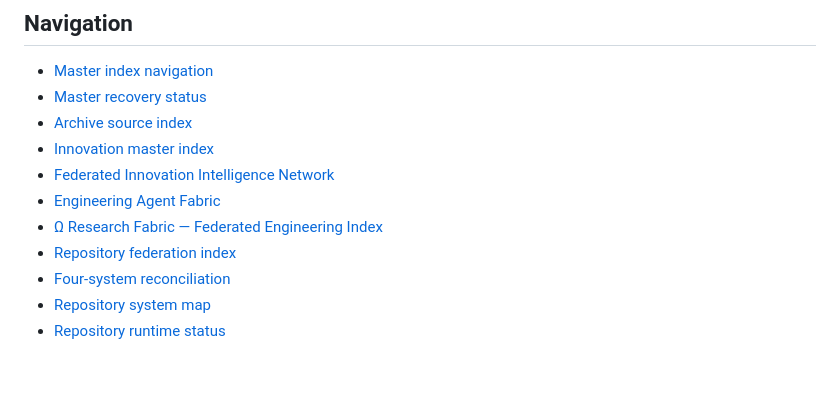
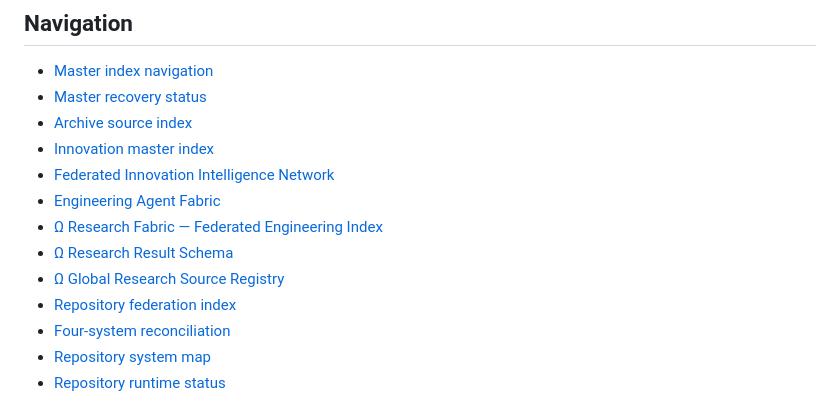
Before and after one commit to fisallllll280-code/VAIXLNS, a Markdown page: README.md, the part around the change. GitHub-like rendering; blank space fills up the shorter version.

Commit message:
docs(Ω): expose research schema and source registry

```diff
--- a/README.md
+++ b/README.md
@@ -11,6 +11,8 @@ This repository is the canonical architecture, registry, recovery, provenance, a
 - [Federated Innovation Intelligence Network](docs/innovation/VAIXLNS_FEDERATED_INNOVATION_INTELLIGENCE_NETWORK_V1.md)
 - [Engineering Agent Fabric](docs/innovation/ENGINEERING_AGENT_FABRIC_V1.md)
 - [Ω Research Fabric — Federated Engineering Index](docs/innovation/OMEGA_RESEARCH_FABRIC_V1.md)
+- [Ω Research Result Schema](schemas/omega-research-result.schema.json)
+- [Ω Global Research Source Registry](registry/omega/research-source-registry.v1.json)
 - [Repository federation index](docs/indexes/REPOSITORY_FEDERATION_INDEX.md)
 - [Four-system reconciliation](docs/indexes/FOUR_SYSTEM_RECONCILIATION_V1.md)
 - [Repository system map](docs/canonical/REPOSITORY_SYSTEM_MAP_V1.md)
```
